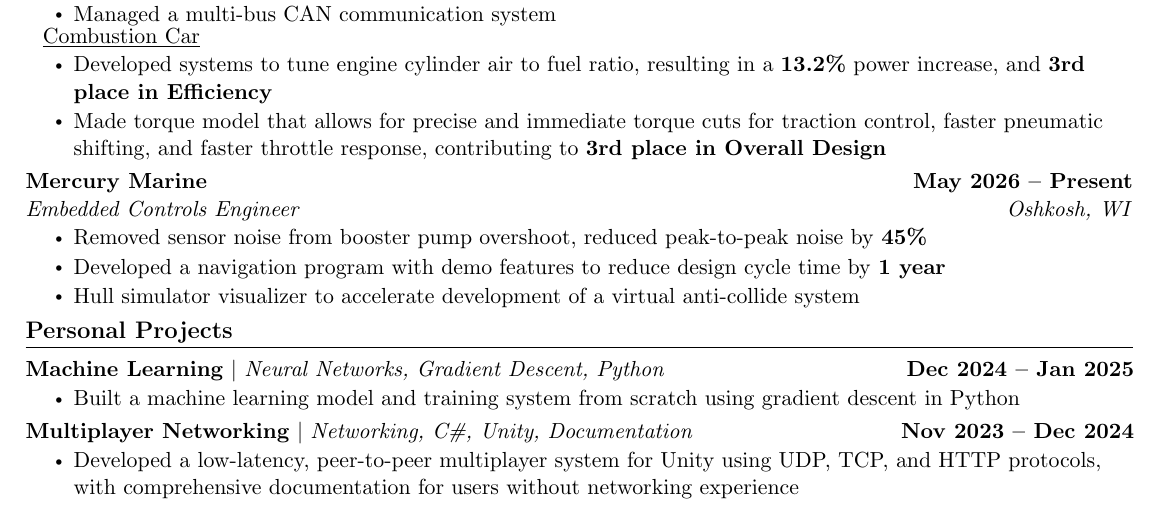
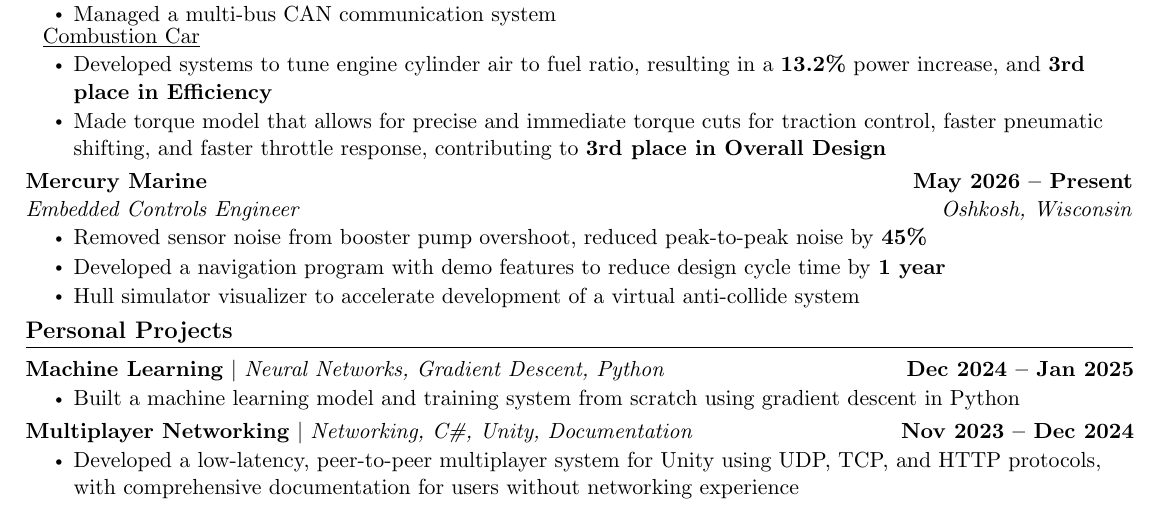
Before and after one commit to landonbakken/Resume, a LaTeX document (main.tex): part of the page, cut so that both start at the same text. Compiled offline with pdfLaTeX.

Commit message:
more consistent wording

```diff
--- a/main.tex
+++ b/main.tex
@@ -171,7 +171,7 @@
 
     \resumeSubheading
       {Mercury Marine}{May 2026 -- Present}
-      {Embedded Controls Engineer}{Oshkosh, WI}
+      {Embedded Controls Engineer}{Oshkosh, Wisconsin}
       \resumeItemListStart
         \resumeItem{Removed sensor noise from booster pump overshoot, reduced peak-to-peak noise by \textbf{45\%}}
         \resumeItem{Developed a navigation program with demo features to reduce design cycle time by \textbf{1 year}}
```
Also changed, not shown: main.pdf.
